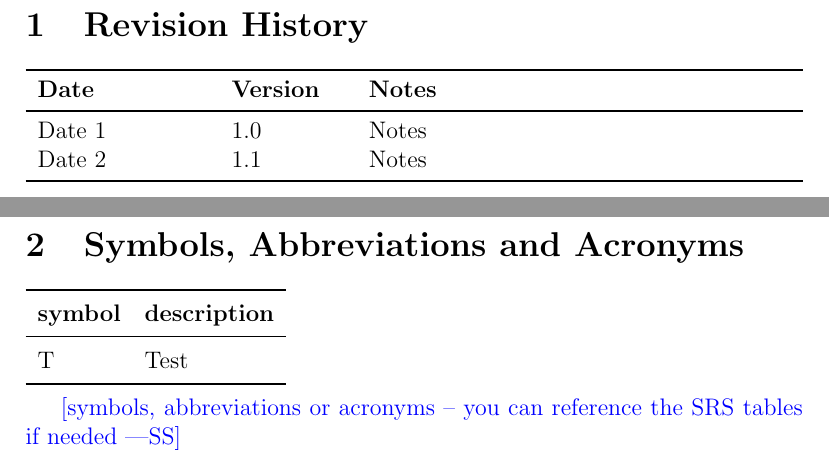
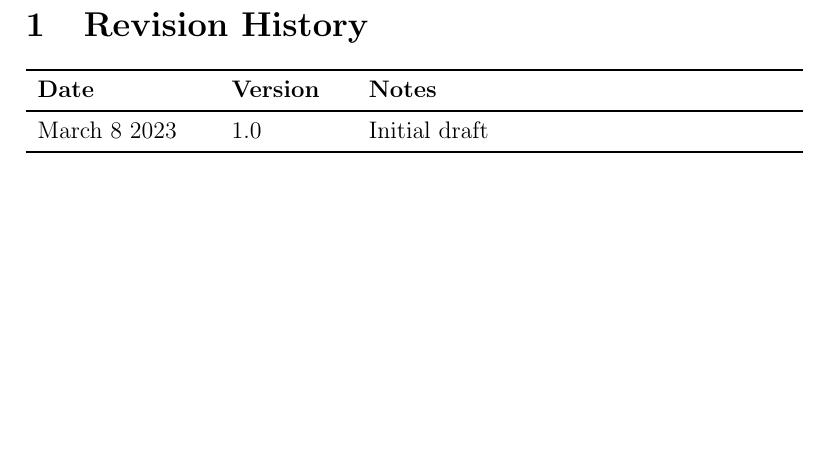
Before and after one commit to dimitritsampiras/olympian-mobile-app, a LaTeX document (docs/VnVReport/VnVReport.tex): two parts of pages 2 and 3 of 18 before the commit and part of page 2 of 16 after it, the two joined at a grey line, cut so that both start at the same text, the shorter picture padded with empty space. Compiled offline with pdfLaTeX.

Commit message:
Add intro, minor additions

```diff
--- a/docs/VnVReport/VnVReport.tex
+++ b/docs/VnVReport/VnVReport.tex
@@ -32,25 +32,24 @@
 \begin{tabularx}{\textwidth}{p{3cm}p{2cm}X}
 \toprule {\bf Date} & {\bf Version} & {\bf Notes}\\
 \midrule
-Date 1 & 1.0 & Notes\\
-Date 2 & 1.1 & Notes\\
+March 8 2023 & 1.0 & Initial draft\\
 \bottomrule
 \end{tabularx}
 
 ~\newpage
 
-\section{Symbols, Abbreviations and Acronyms}
+%\section{Symbols, Abbreviations and Acronyms}
+%
+%\renewcommand{\arraystretch}{1.2}
+%\begin{tabular}{l l}
+%  \toprule
+%  \textbf{symbol} & \textbf{description}\\
+%  \midrule
+%  T & Test\\
+%  \bottomrule
+%\end{tabular}\\
 
-\renewcommand{\arraystretch}{1.2}
-\begin{tabular}{l l}
-  \toprule
-  \textbf{symbol} & \textbf{description}\\
-  \midrule
-  T & Test\\
-  \bottomrule
-\end{tabular}\\
-
-\wss{symbols, abbreviations or acronyms -- you can reference the SRS tables if needed}
+%\wss{symbols, abbreviations or acronyms -- you can reference the SRS tables if needed}
 
 \newpage
 
```
Also changed, not shown: docs/VnVReport/VnVReport.tex (7 more changed lines).
